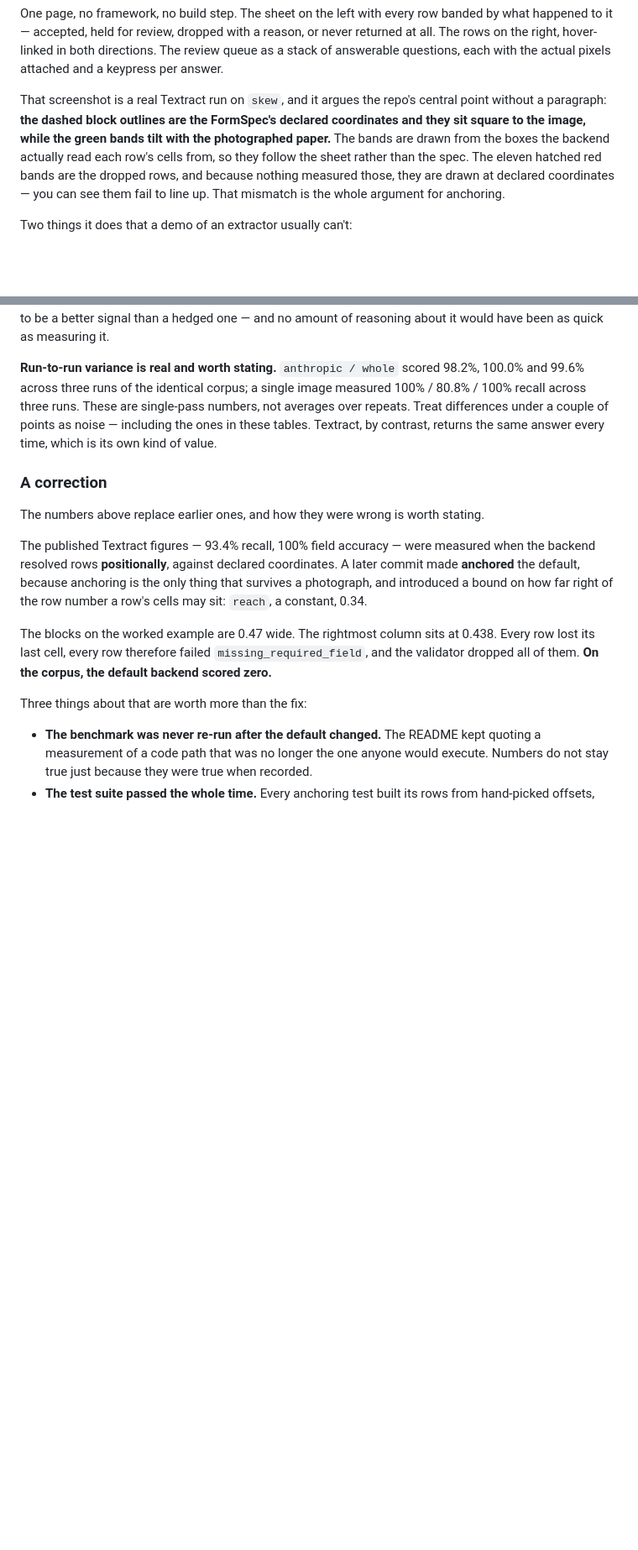
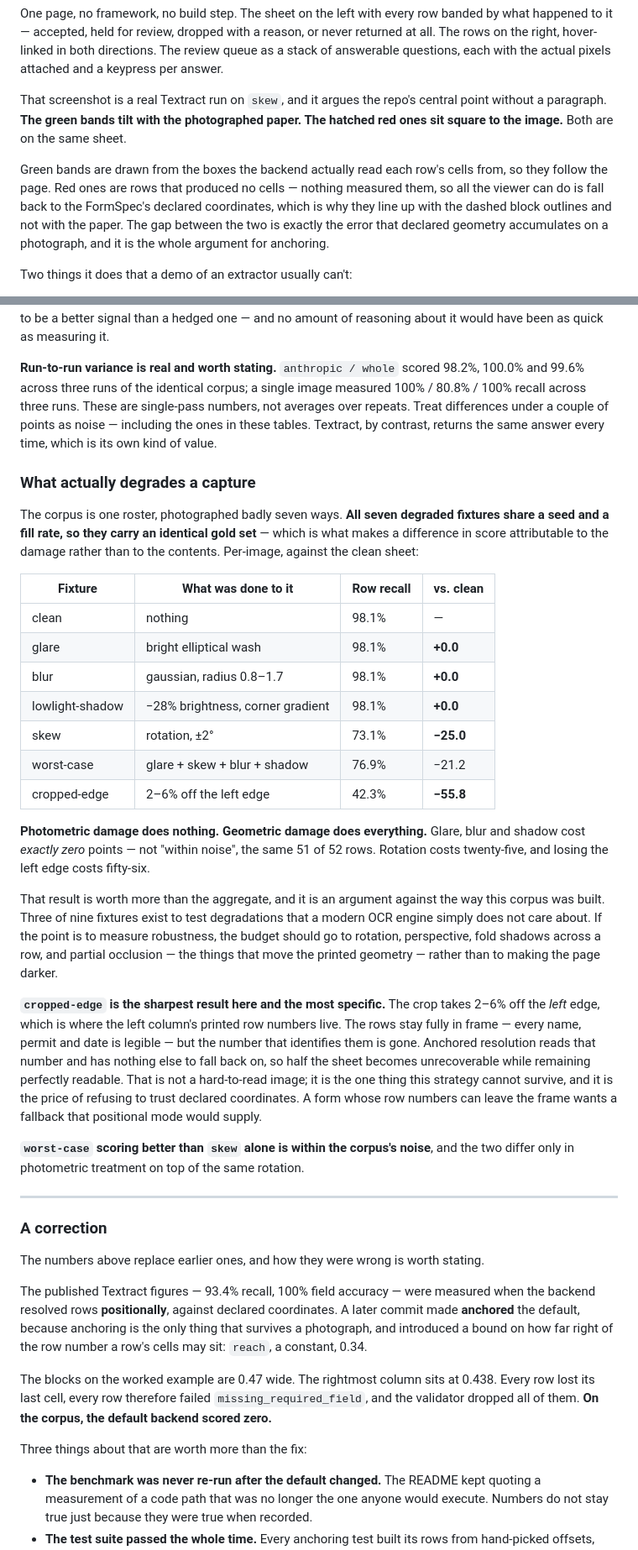
Before and after one commit to chrisrmullinsdesign/paperparse, a Markdown page: README.md, 2 parts joined by grey strips. Shown: that part at 84% size. Rendered like a GitHub page; blank space fills up the shorter version.

```diff
--- a/README.md
+++ b/README.md
@@ -216,12 +216,15 @@ queue as a stack of answerable questions, each with the actual pixels attached a
 keypress per answer.
 
 That screenshot is a real Textract run on `skew`, and it argues the repo's central point
-without a paragraph: **the dashed block outlines are the FormSpec's declared coordinates
-and they sit square to the image, while the green bands tilt with the photographed
-paper.** The bands are drawn from the boxes the backend actually read each row's cells
-from, so they follow the sheet rather than the spec. The eleven hatched red bands are the
-dropped rows, and because nothing measured those, they are drawn at declared coordinates
-— you can see them fail to line up. That mismatch is the whole argument for anchoring.
+without a paragraph. **The green bands tilt with the photographed paper. The hatched red
+ones sit square to the image.** Both are on the same sheet.
+
+Green bands are drawn from the boxes the backend actually read each row's cells from, so
+they follow the page. Red ones are rows that produced no cells — nothing measured them,
+so all the viewer can do is fall back to the FormSpec's declared coordinates, which is
+why they line up with the dashed block outlines and not with the paper. The gap between
+the two is exactly the error that declared geometry accumulates on a photograph, and it
+is the whole argument for anchoring.
 
 Two things it does that a demo of an extractor usually can't:
 
@@ -337,6 +340,49 @@ Reproduce with `npm run bench -- --textract --modes whole`.
 **How escalation had to be fixed is the more interesting result.** The first version triggered on low confidence, which did *nothing at all* — identical scores, double the cost. The diagnosis: of 488 gold rows, Textract returned 30 with low confidence and got every one of them right, while losing recall on 8 rows it returned with a *field missing* and 4 it never returned. Confidence was measuring the wrong thing. Escalation now also triggers on a missing required field, which is where the 1.7 points came from. A half-read row turns out to be a better signal than a hedged one — and no amount of reasoning about it would have been as quick as measuring it.
 
 **Run-to-run variance is real and worth stating.** `anthropic / whole` scored 98.2%, 100.0% and 99.6% across three runs of the identical corpus; a single image measured 100% / 80.8% / 100% recall across three runs. These are single-pass numbers, not averages over repeats. Treat differences under a couple of points as noise — including the ones in these tables. Textract, by contrast, returns the same answer every time, which is its own kind of value.
+
+### What actually degrades a capture
+
+The corpus is one roster, photographed badly seven ways. **All seven degraded
+fixtures share a seed and a fill rate, so they carry an identical gold set** — which
+is what makes a difference in score attributable to the damage rather than to the
+contents. Per-image, against the clean sheet:
+
+| Fixture | What was done to it | Row recall | vs. clean |
+| --- | --- | --- | --- |
+| clean | nothing | 98.1% | — |
+| glare | bright elliptical wash | 98.1% | **+0.0** |
+| blur | gaussian, radius 0.8–1.7 | 98.1% | **+0.0** |
+| lowlight-shadow | −28% brightness, corner gradient | 98.1% | **+0.0** |
+| skew | rotation, ±2° | 73.1% | **−25.0** |
+| worst-case | glare + skew + blur + shadow | 76.9% | −21.2 |
+| cropped-edge | 2–6% off the left edge | 42.3% | **−55.8** |
+
+**Photometric damage does nothing. Geometric damage does everything.** Glare, blur
+and shadow cost *exactly zero* points — not "within noise", the same 51 of 52 rows.
+Rotation costs twenty-five, and losing the left edge costs fifty-six.
+
+That result is worth more than the aggregate, and it is an argument against the way
+this corpus was built. Three of nine fixtures exist to test degradations that a
+modern OCR engine simply does not care about. If the point is to measure robustness,
+the budget should go to rotation, perspective, fold shadows across a row, and partial
+occlusion — the things that move the printed geometry — rather than to making the
+page darker.
+
+**`cropped-edge` is the sharpest result here and the most specific.** The crop takes
+2–6% off the *left* edge, which is where the left column's printed row numbers live.
+The rows stay fully in frame — every name, permit and date is legible — but the
+number that identifies them is gone. Anchored resolution reads that number and has
+nothing else to fall back on, so half the sheet becomes unrecoverable while remaining
+perfectly readable. That is not a hard-to-read image; it is the one thing this
+strategy cannot survive, and it is the price of refusing to trust declared
+coordinates. A form whose row numbers can leave the frame wants a fallback that
+positional mode would supply.
+
+**`worst-case` scoring better than `skew` alone is within the corpus's noise**, and
+the two differ only in photometric treatment on top of the same rotation.
+
+---
 
 ### A correction
 
```
Also changed, not shown: other parts of README.md (+31 -6 lines), docs/img/sample-clean.jpg, docs/img/sample-crop.jpg, docs/img/sample-worst-case.jpg, docs/img/viewer.jpg.
